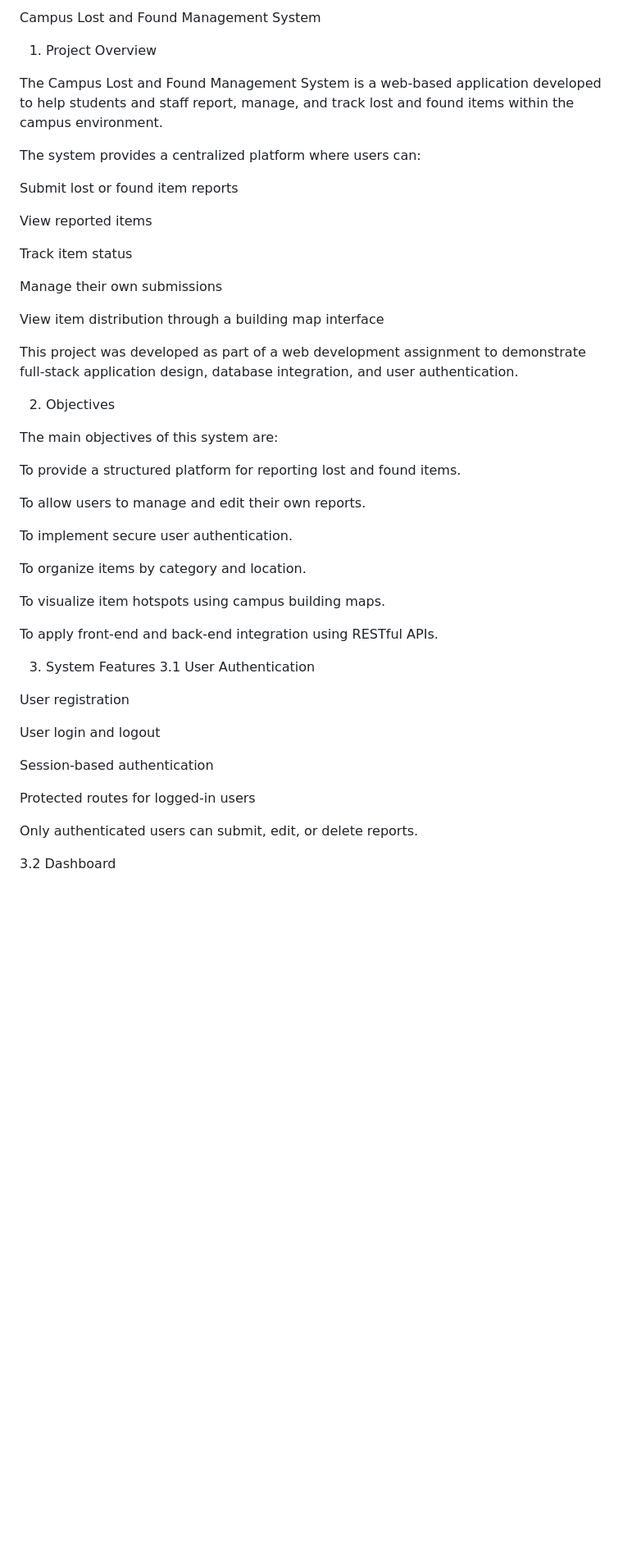
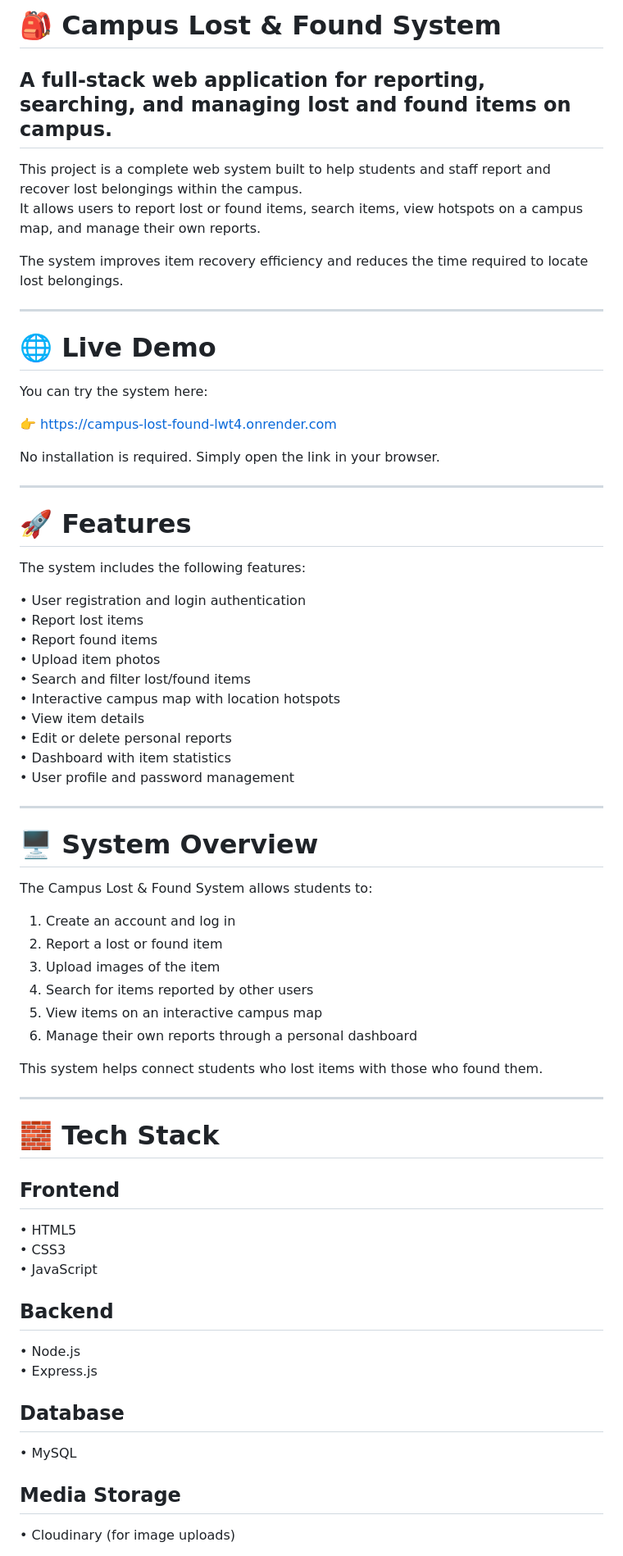
Before and after one commit to Kaito67486/campus-lost-found-Web-Technology-FA-, a Markdown page: README.md, the part around one of its changes. Shown at 82% size. GitHub-like rendering; blank space fills up the shorter version.

```diff
--- a/README.md
+++ b/README.md
@@ -1,50 +1,70 @@
-Campus Lost and Found Management System
-1. Project Overview
+# 🎒 Campus Lost & Found System
 
-The Campus Lost and Found Management System is a web-based application developed to help students and staff report, manage, and track lost and found items within the campus environment.
+## A full-stack web application for reporting, searching, and managing lost and found items on campus.
 
-The system provides a centralized platform where users can:
+This project is a complete web system built to help students and staff report and recover lost belongings within the campus.
+It allows users to report lost or found items, search items, view hotspots on a campus map, and manage their own reports.
 
-Submit lost or found item reports
+The system improves item recovery efficiency and reduces the time required to locate lost belongings.
 
-View reported items
+---
 
-Track item status
+# 🌐 Live Demo
 
-Manage their own submissions
+You can try the system here:
 
-View item distribution through a building map interface
+👉 https://campus-lost-found-lwt4.onrender.com
 
-This project was developed as part of a web development assignment to demonstrate full-stack application design, database integration, and user authentication.
+No installation is required. Simply open the link in your browser.
 
-2. Objectives
+---
 
-The main objectives of this system are:
+# 🚀 Features
 
-To provide a structured platform for reporting lost and found items.
+The system includes the following features:
 
-To allow users to manage and edit their own reports.
+• User registration and login authentication
+• Report lost items
+• Report found items
+• Upload item photos
+• Search and filter lost/found items
+• Interactive campus map with location hotspots
+• View item details
+• Edit or delete personal reports
+• Dashboard with item statistics
+• User profile and password management
 
-To implement secure user authentication.
+---
 
-To organize items by category and location.
+# 🖥️ System Overview
 
-To visualize item hotspots using campus building maps.
+The Campus Lost & Found System allows students to:
 
-To apply front-end and back-end integration using RESTful APIs.
+1. Create an account and log in
+2. Report a lost or found item
+3. Upload images of the item
+4. Search for items reported by other users
+5. View items on an interactive campus map
+6. Manage their own reports through a personal dashboard
 
-3. System Features
-3.1 User Authentication
+This system helps connect students who lost items with those who found them.
 
-User registration
+---
 
-User login and logout
+# 🧱 Tech Stack
 
-Session-based authentication
+## Frontend
+• HTML5
+• CSS3
+• JavaScript
 
-Protected routes for logged-in users
+## Backend
+• Node.js
+• Express.js
 
-Only authenticated users can submit, edit, or delete reports.
+## Database
+• MySQL
 
-3.2 Dashboard
+## Media Storage
+• Cloudinary (for image uploads)
 
```
Also changed, not shown: other parts of README.md (+134 -192 lines).
